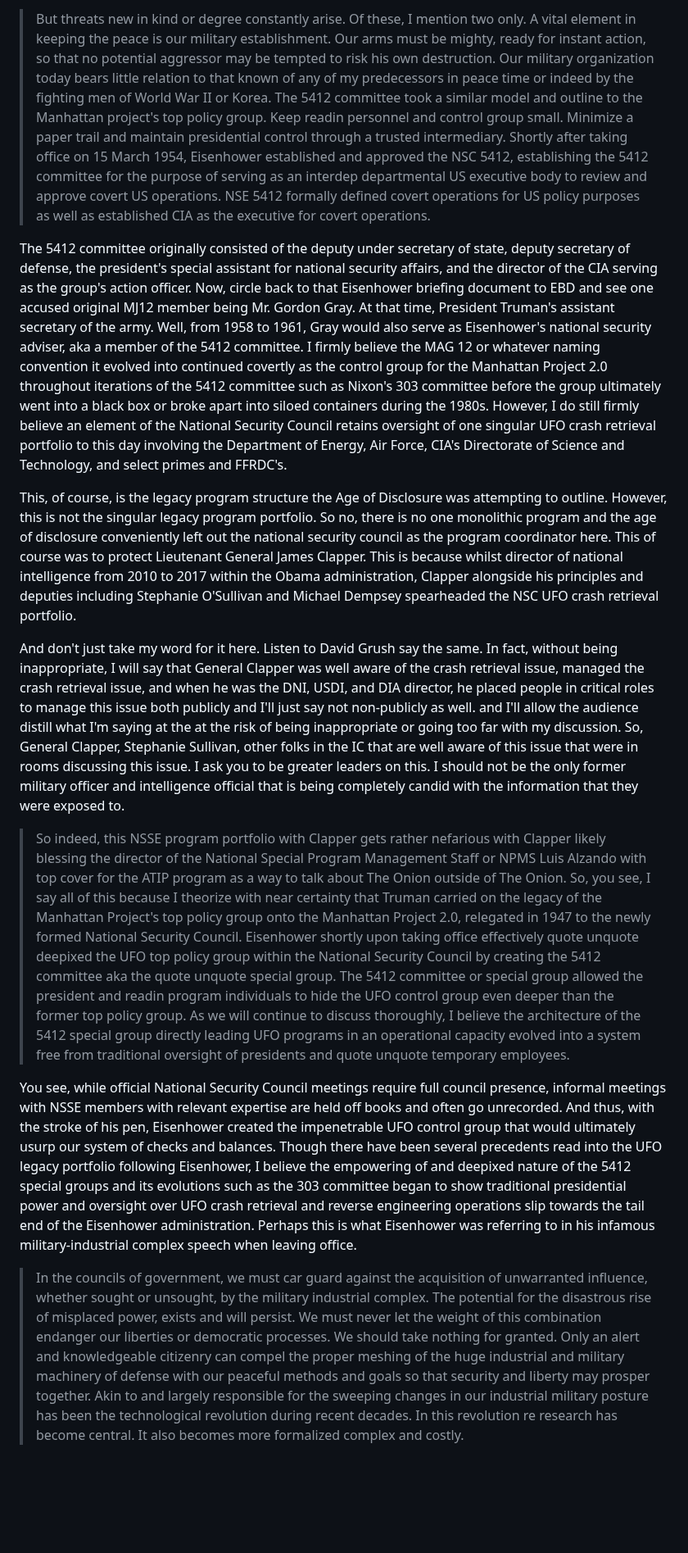
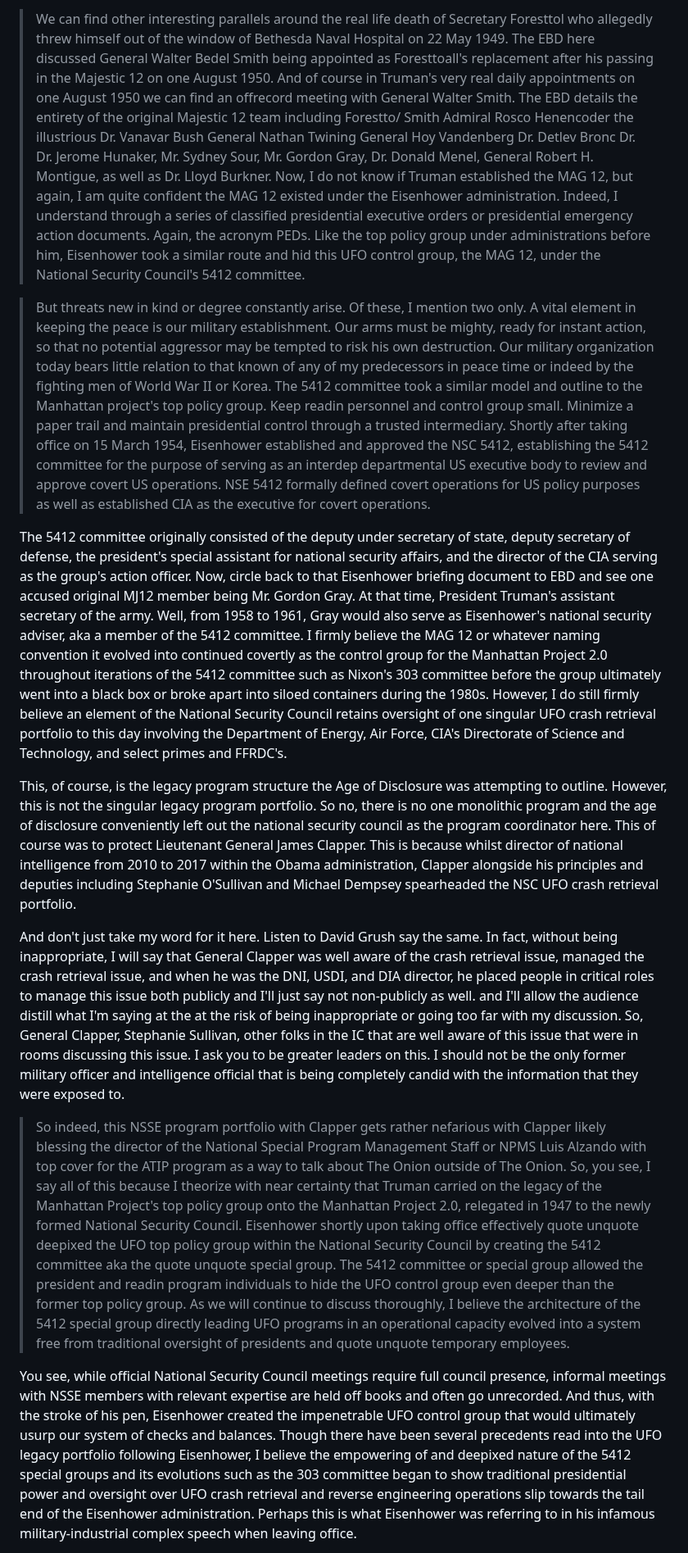
Before and after one commit to bbauska/Manhattan-Project-2.0, a Markdown page: README.md, the part around one of its changes. Shown at 82% size. GitHub-like rendering; blank space fills up the shorter version.

```diff
--- a/README.md
+++ b/README.md
@@ -836,15 +872,68 @@ The EBD, as I will call it from here, is the first Majestic 12 document to quote
 
-> But threats new in kind or degree constantly arise. Of these, I mention two only. A vital element in keeping the peace is our military establishment. Our arms must be mighty, ready for instant action, so that no potential aggressor may be tempted to risk his own destruction. Our military organization today bears little relation to that known of any of my predecessors in peace time or indeed by the fighting men of World War II or Korea. The 5412 committee took a similar model and outline to the Manhattan project's top policy group. Keep readin personnel and control group small. Minimize a paper trail and maintain presidential control through a trusted intermediary. Shortly after taking office on 15 March 1954, Eisenhower established and approved the NSC 5412, establishing the 5412 committee for the purpose of serving as an interdep departmental US executive body to review and approve covert US operations. NSE 5412 formally defined covert operations for US policy purposes as well as established CIA as the executive for covert operations.
+> We can find other interesting parallels around the real life death of Secretary Foresttol who allegedly threw himself out of
+the window of Bethesda Naval Hospital on 22 May 1949. The EBD here discussed General Walter Bedel Smith being appointed as
+Foresttoall's replacement after his passing in the Majestic 12 on one August 1950. And of course in Truman's very real daily
+appointments on one August 1950 we can find an offrecord meeting with General Walter Smith. The EBD details the entirety of
+the original Majestic 12 team including Forestto/ Smith Admiral Rosco Henencoder the illustrious Dr. Vanavar Bush General Nathan
+Twining General Hoy Vandenberg Dr. Detlev Bronc Dr. Dr. Jerome Hunaker, Mr. Sydney Sour, Mr. Gordon Gray, Dr. Donald Menel,
+General Robert H. Montigue, as well as Dr. Lloyd Burkner. Now, I do not know if Truman established the MAG 12, but again, I am
+quite confident the MAG 12 existed under the Eisenhower administration. Indeed, I understand through a series of classified
+presidential executive orders or presidential emergency action documents. Again, the acronym PEDs. Like the top policy group
+under administrations before him, Eisenhower took a similar route and hid this UFO control group, the MAG 12, under the
+National Security Council's 5412 committee.
 
-The 5412 committee originally consisted of the deputy under secretary of state, deputy secretary of defense, the president's special assistant for national security affairs, and the director of the CIA serving as the group's action officer. Now, circle back to that Eisenhower briefing document to EBD and see one accused original MJ12 member being Mr. Gordon Gray. At that time, President Truman's assistant secretary of the army. Well, from 1958 to 1961, Gray would also serve as Eisenhower's national security adviser, aka a member of the 5412 committee. I firmly believe the MAG 12 or whatever naming convention it evolved into continued covertly as the control group for the Manhattan Project 2.0 throughout iterations of the 5412 committee such as Nixon's 303 committee before the group ultimately went into a black box or broke apart into siloed containers during the 1980s. However, I do still firmly believe an element of the National Security Council retains oversight of one singular UFO crash retrieval portfolio to this day involving the Department of Energy, Air Force, CIA's Directorate of Science and Technology, and select primes and FFRDC's.
+> But threats new in kind or degree constantly arise. Of these, I mention two only. A vital element in keeping the peace
+is our military establishment. Our arms must be mighty, ready for instant action, so that no potential aggressor may be
+tempted to risk his own destruction. Our military organization today bears little relation to that known of any of my
+predecessors in peace time or indeed by the fighting men of World War II or Korea. The 5412 committee took a similar model
+and outline to the Manhattan project's top policy group. Keep readin personnel and control group small. Minimize a paper
+trail and maintain presidential control through a trusted intermediary. Shortly after taking office on 15 March 1954,
+Eisenhower established and approved the NSC 5412, establishing the 5412 committee for the purpose of serving as an interdep
+departmental US executive body to review and approve covert US operations. NSE 5412 formally defined covert operations for
+US policy purposes as well as established CIA as the executive for covert operations.
 
-This, of course, is the legacy program structure the Age of Disclosure was attempting to outline. However, this is not the singular legacy program portfolio. So no, there is no one monolithic program and the age of disclosure conveniently left out the national security council as the program coordinator here. This of course was to protect Lieutenant General James Clapper. This is because whilst director of national intelligence from 2010 to 2017 within the Obama administration, Clapper alongside his principles and deputies including Stephanie O'Sullivan and Michael Dempsey spearheaded the NSC UFO crash retrieval portfolio.
+The 5412 committee originally consisted of the deputy under secretary of state, deputy secretary of defense, the president's
+special assistant for national security affairs, and the director of the CIA serving as the group's action officer. Now,
+circle back to that Eisenhower briefing document to EBD and see one accused original MJ12 member being Mr. Gordon Gray.
+At that time, President Truman's assistant secretary of the army. Well, from 1958 to 1961, Gray would also serve as Eisenhower's
+national security adviser, aka a member of the 5412 committee. I firmly believe the MAG 12 or whatever naming convention it
+evolved into continued covertly as the control group for the Manhattan Project 2.0 throughout iterations of the 5412 committee
+such as Nixon's 303 committee before the group ultimately went into a black box or broke apart into siloed containers during
+the 1980s. However, I do still firmly believe an element of the National Security Council retains oversight of one singular
+UFO crash retrieval portfolio to this day involving the Department of Energy, Air Force, CIA's Directorate of Science and
+Technology, and select primes and FFRDC's.
 
-And don't just take my word for it here. Listen to David Grush say the same. In fact, without being inappropriate, I will say that General Clapper was well aware of the crash retrieval issue, managed the crash retrieval issue, and when he was the DNI, USDI, and DIA director, he placed people in critical roles  to manage this issue both publicly and I'll just say not non-publicly as well. and I'll allow the audience distill what I'm saying at the at the risk of being inappropriate or going too far with my discussion. So, General Clapper, Stephanie Sullivan, other folks in the IC that are well aware of this issue that were in rooms discussing this issue. I ask you to be greater leaders on this. I should not be the only former military officer and intelligence official that is being completely candid with the information that they were exposed to.
+This, of course, is the legacy program structure the Age of Disclosure was attempting to outline. However, this is not the
+singular legacy program portfolio. So no, there is no one monolithic program and the age of disclosure conveniently left out
+the national security council as the program coordinator here. This of course was to protect Lieutenant General James Clapper.
+This is because whilst director of national intelligence from 2010 to 2017 within the Obama administration, Clapper alongside
+his principles and deputies including Stephanie O'Sullivan and Michael Dempsey spearheaded the NSC UFO crash retrieval portfolio.
 
-> So indeed, this NSSE program portfolio with Clapper gets rather nefarious with Clapper likely blessing the director of the National Special Program Management Staff or NPMS Luis Alzando with top cover for the ATIP program as a way to talk about The Onion outside of The Onion. So, you see, I say all of this because I theorize with near certainty that Truman carried on the legacy of the Manhattan Project's top policy group onto the Manhattan Project 2.0, relegated in 1947 to the newly formed National Security Council. Eisenhower shortly upon taking office effectively quote unquote deepixed the UFO top policy group within the National Security Council by creating the 5412 committee aka the quote unquote special group. The 5412 committee or special group allowed the president and readin program individuals to hide the UFO control group even deeper than the former top policy group. As we will continue to discuss thoroughly, I believe the architecture of the 5412 special group directly leading UFO programs in an operational capacity evolved into a system free from traditional oversight of presidents and quote unquote temporary employees.
+And don't just take my word for it here. Listen to David Grush say the same. In fact, without being inappropriate, I will
+say that General Clapper was well aware of the crash retrieval issue, managed the crash retrieval issue, and when he was the
+DNI, USDI, and DIA director, he placed people in critical roles  to manage this issue both publicly and I'll just say not
+non-publicly as well. and I'll allow the audience distill what I'm saying at the at the risk of being inappropriate or
+going too far with my discussion. So, General Clapper, Stephanie Sullivan, other folks in the IC that are well aware of
+this issue that were in rooms discussing this issue. I ask you to be greater leaders on this. I should not be the only
+former military officer and intelligence official that is being completely candid with the information that they were exposed to.
 
-You see, while official National Security Council meetings require full council presence, informal meetings with NSSE members with relevant expertise are held off books and often go unrecorded. And thus, with the stroke of his pen, Eisenhower created the impenetrable UFO control group that would ultimately usurp our system of checks and balances. Though there have been several precedents read into the UFO legacy portfolio following Eisenhower, I believe the empowering of and deepixed nature of the 5412 special groups and its evolutions such as the 303 committee began to show traditional presidential power and oversight over UFO crash retrieval and reverse engineering operations slip towards the tail end of the Eisenhower administration. Perhaps this is what Eisenhower was referring to in his infamous military-industrial complex speech when leaving office.
+> So indeed, this NSSE program portfolio with Clapper gets rather nefarious with Clapper likely blessing the director of
+the National Special Program Management Staff or NPMS Luis Alzando with top cover for the ATIP program as a way to talk
+about The Onion outside of The Onion. So, you see, I say all of this because I theorize with near certainty that Truman
+carried on the legacy of the Manhattan Project's top policy group onto the Manhattan Project 2.0, relegated in 1947 to
+the newly formed National Security Council. Eisenhower shortly upon taking office effectively quote unquote deepixed the
+UFO top policy group within the National Security Council by creating the 5412 committee aka the quote unquote special
+group. The 5412 committee or special group allowed the president and readin program individuals to hide the UFO control
+group even deeper than the former top policy group. As we will continue to discuss thoroughly, I believe the architecture
+of the 5412 special group directly leading UFO programs in an operational capacity evolved into a system free from
+traditional oversight of presidents and quote unquote temporary employees.
 
-> In the councils of government, we must car guard against the acquisition of unwarranted influence, whether sought or unsought, by the military industrial complex. The potential for the disastrous rise of misplaced power, exists and will persist. We must never let the weight of this combination endanger our liberties or democratic processes. We should take nothing for granted. Only an alert and knowledgeable citizenry can compel the proper meshing of the huge industrial and military machinery of defense with our peaceful methods and goals so that security and liberty may prosper together. Akin to and largely responsible for the sweeping changes in our industrial military posture has been the technological revolution during recent decades. In this revolution re research has become central. It also becomes more formalized complex and costly.
+You see, while official National Security Council meetings require full council presence, informal meetings with NSSE members
+with relevant expertise are held off books and often go unrecorded. And thus, with the stroke of his pen, Eisenhower created
+the impenetrable UFO control group that would ultimately usurp our system of checks and balances. Though there have been
+several precedents read into the UFO legacy portfolio following Eisenhower, I believe the empowering of and deepixed nature
+of the 5412 special groups and its evolutions such as the 303 committee began to show traditional presidential power and
+oversight over UFO crash retrieval and reverse engineering operations slip towards the tail end of the Eisenhower
+administration. Perhaps this is what Eisenhower was referring to in his infamous military-industrial complex speech when
+leaving office.
 
```
Also changed, not shown: other parts of README.md (+437 -60 lines).
